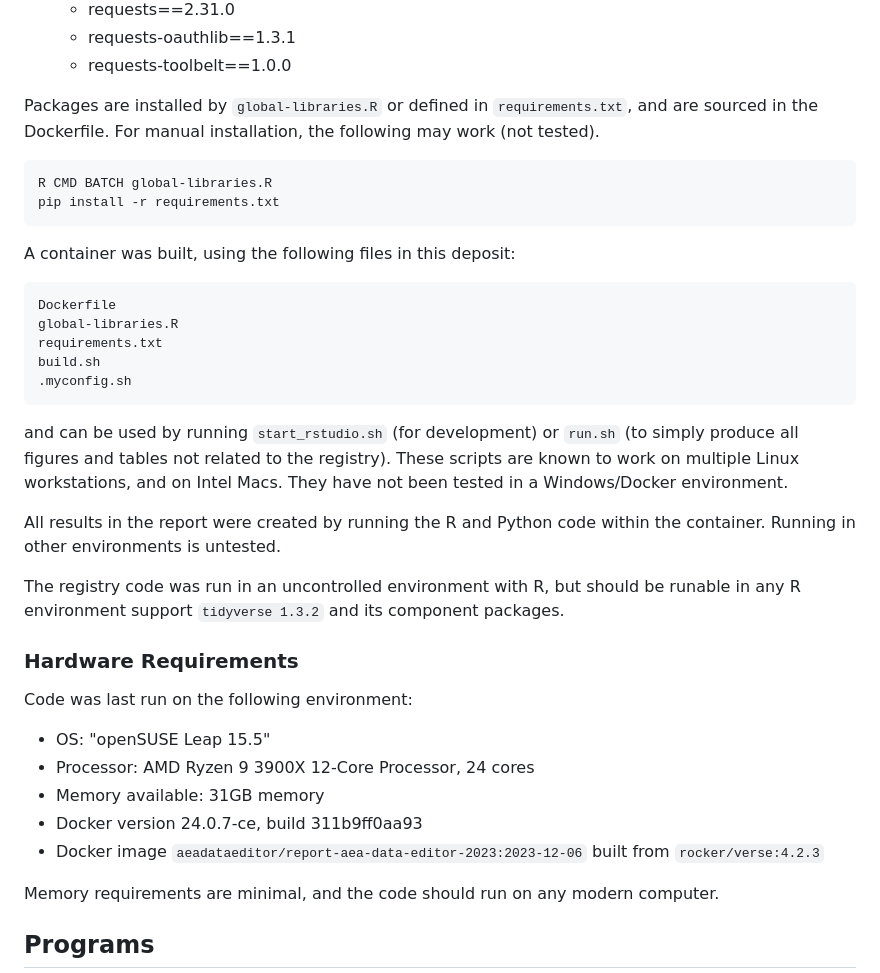
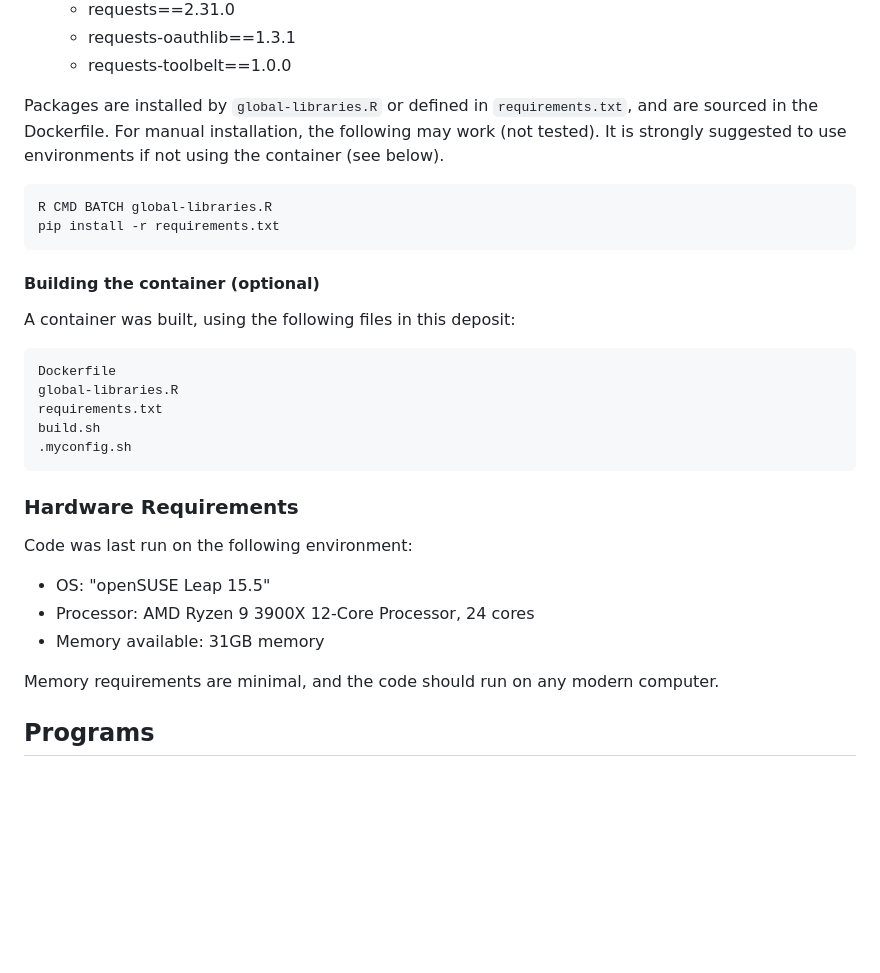
Before and after one commit to AEADataEditor/report-aea-data-editor-2023, a Markdown page: README.md, the part around one of its changes. Rendered like a GitHub page; blank space fills up the shorter version.

````diff
--- a/README.md
+++ b/README.md
@@ -136,12 +139,14 @@ The code was run with the following software versions, though others are likely
   - requests-oauthlib==1.3.1
   - requests-toolbelt==1.0.0
 
-Packages are installed by `global-libraries.R` or defined in `requirements.txt`, and are sourced in the Dockerfile. For manual installation, the following may work (not tested).
+Packages are installed by `global-libraries.R` or defined in `requirements.txt`, and are sourced in the Dockerfile. For manual installation, the following may work (not tested). It is strongly suggested to use environments if not using the container (see below).
 
 ```
 R CMD BATCH global-libraries.R
 pip install -r requirements.txt
 ```
+
+#### Building the container (optional)
 
 A container was built, using the following files in this deposit:
 
@@ -153,11 +158,6 @@ build.sh
 .myconfig.sh
 ```
 
-and can be used by running `start_rstudio.sh` (for development) or `run.sh` (to simply produce all figures and tables not related to the registry). These scripts are known to work on multiple Linux workstations, and on Intel Macs. They have not been tested in a Windows/Docker environment.
-
-All results in the report were created by running the R and Python code within the container. Running in other environments is untested.
-
-The registry code was run in an uncontrolled environment with R, but should be runable in any R environment support `tidyverse 1.3.2` and its component packages.
 
 ### Hardware Requirements
 
@@ -166,8 +166,6 @@ Code was last run on the following environment:
 - OS: "openSUSE Leap 15.5"
 - Processor:  AMD Ryzen 9 3900X 12-Core Processor, 24 cores
 - Memory available: 31GB memory
-- Docker version 24.0.7-ce, build 311b9ff0aa93
-- Docker image `aeadataeditor/report-aea-data-editor-2023:2023-12-06` built from `rocker/verse:4.2.3`
 
 Memory requirements are minimal, and the code should run on any modern computer.
 
````
Also changed, not shown: other parts of README.md (+26 -0 lines).
